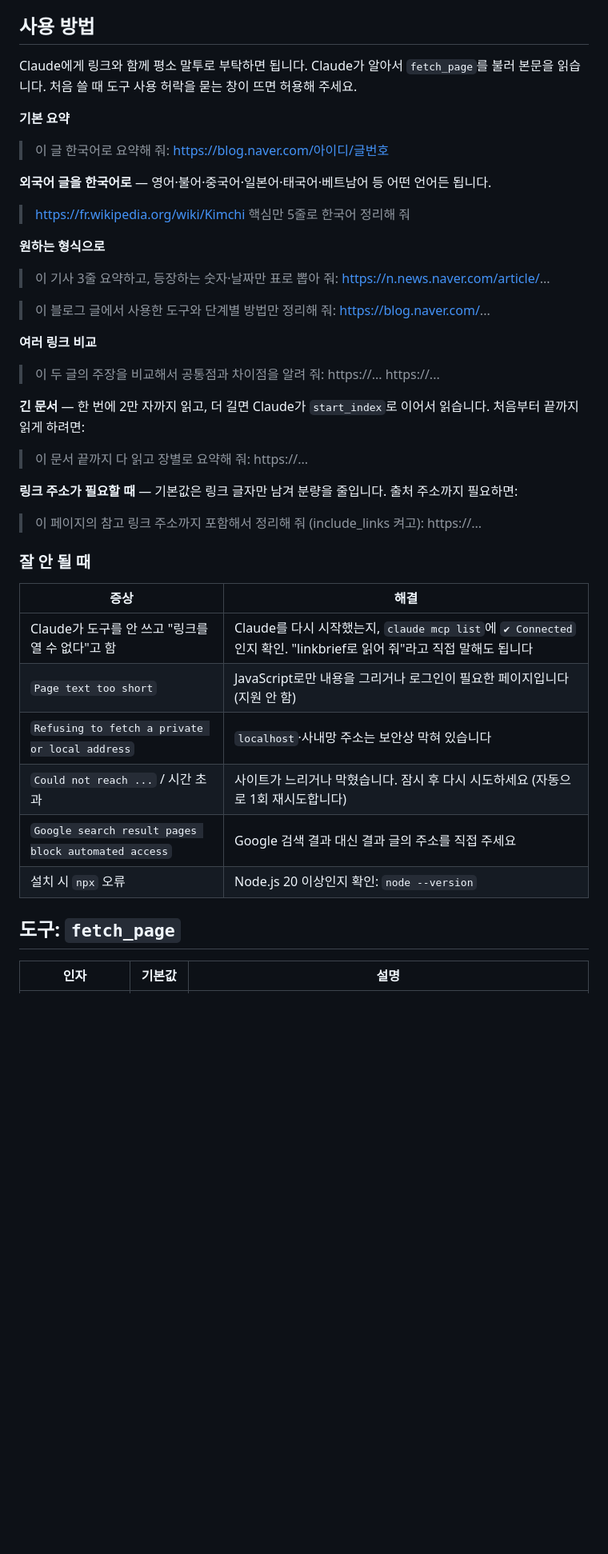
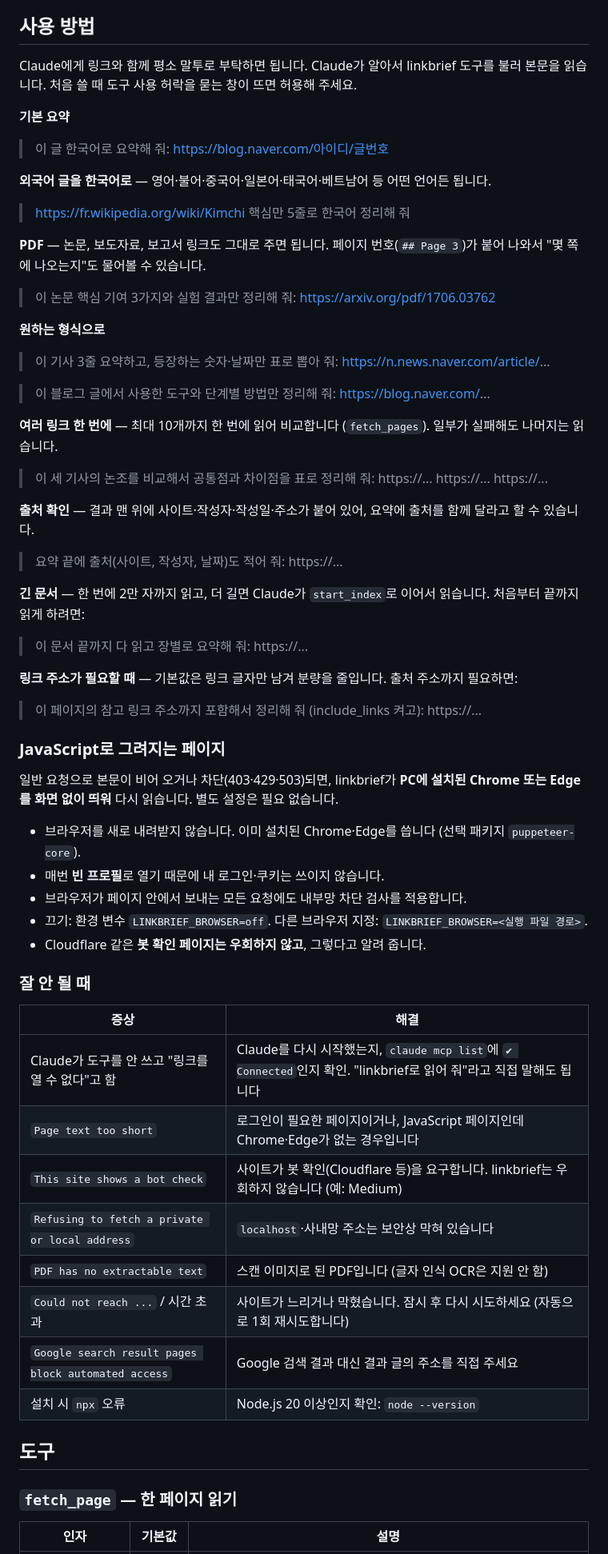
Before and after one commit to KDDYYY/linkbrief-mcp, a Markdown page: README.md, the part around one of its changes. Shown at 80% size. Drawn GitHub-style; blank space fills up the shorter version.

```diff
--- a/README.md
+++ b/README.md
@@ -64,7 +93,7 @@ Windows PowerShell에서는 마지막 줄을 `claude mcp add linkbrief -s user -
 
 ## 사용 방법
 
-Claude에게 링크와 함께 평소 말투로 부탁하면 됩니다. Claude가 알아서 `fetch_page`를 불러 본문을 읽습니다. 처음 쓸 때 도구 사용 허락을 묻는 창이 뜨면 허용해 주세요.
+Claude에게 링크와 함께 평소 말투로 부탁하면 됩니다. Claude가 알아서 linkbrief 도구를 불러 본문을 읽습니다. 처음 쓸 때 도구 사용 허락을 묻는 창이 뜨면 허용해 주세요.
 
 **기본 요약**
 
@@ -74,15 +103,23 @@ Claude에게 링크와 함께 평소 말투로 부탁하면 됩니다. Claude가
 
 > https://fr.wikipedia.org/wiki/Kimchi 핵심만 5줄로 한국어 정리해 줘
 
+**PDF** — 논문, 보도자료, 보고서 링크도 그대로 주면 됩니다. 페이지 번호(`## Page 3`)가 붙어 나와서 "몇 쪽에 나오는지"도 물어볼 수 있습니다.
+
+> 이 논문 핵심 기여 3가지와 실험 결과만 정리해 줘: https://arxiv.org/pdf/1706.03762
+
 **원하는 형식으로**
 
 > 이 기사 3줄 요약하고, 등장하는 숫자·날짜만 표로 뽑아 줘: https://n.news.naver.com/article/...
 
 > 이 블로그 글에서 사용한 도구와 단계별 방법만 정리해 줘: https://blog.naver.com/...
 
-**여러 링크 비교**
+**여러 링크 한 번에** — 최대 10개까지 한 번에 읽어 비교합니다 (`fetch_pages`). 일부가 실패해도 나머지는 읽습니다.
 
-> 이 두 글의 주장을 비교해서 공통점과 차이점을 알려 줘: https://... https://...
+> 이 세 기사의 논조를 비교해서 공통점과 차이점을 표로 정리해 줘: https://... https://... https://...
+
+**출처 확인** — 결과 맨 위에 사이트·작성자·작성일·주소가 붙어 있어, 요약에 출처를 함께 달라고 할 수 있습니다.
+
+> 요약 끝에 출처(사이트, 작성자, 날짜)도 적어 줘: https://...
 
 **긴 문서** — 한 번에 2만 자까지 읽고, 더 길면 Claude가 `start_index`로 이어서 읽습니다. 처음부터 끝까지 읽게 하려면:
 
@@ -92,18 +129,32 @@ Claude에게 링크와 함께 평소 말투로 부탁하면 됩니다. Claude가
 
 > 이 페이지의 참고 링크 주소까지 포함해서 정리해 줘 (include_links 켜고): https://...
 
+### JavaScript로 그려지는 페이지
+
+일반 요청으로 본문이 비어 오거나 차단(403·429·503)되면, linkbrief가 **PC에 설치된 Chrome 또는 Edge를 화면 없이 띄워** 다시 읽습니다. 별도 설정은 필요 없습니다.
+
+- 브라우저를 새로 내려받지 않습니다. 이미 설치된 Chrome·Edge를 씁니다 (선택 패키지 `puppeteer-core`).
+- 매번 **빈 프로필**로 열기 때문에 내 로그인·쿠키는 쓰이지 않습니다.
+- 브라우저가 페이지 안에서 보내는 모든 요청에도 내부망 차단 검사를 적용합니다.
+- 끄기: 환경 변수 `LINKBRIEF_BROWSER=off`. 다른 브라우저 지정: `LINKBRIEF_BROWSER=<실행 파일 경로>`.
+- Cloudflare 같은 **봇 확인 페이지는 우회하지 않고**, 그렇다고 알려 줍니다.
+
 ### 잘 안 될 때
 
 | 증상 | 해결 |
 |---|---|
 | Claude가 도구를 안 쓰고 "링크를 열 수 없다"고 함 | Claude를 다시 시작했는지, `claude mcp list`에 `✔ Connected`인지 확인. "linkbrief로 읽어 줘"라고 직접 말해도 됩니다 |
-| `Page text too short` | JavaScript로만 내용을 그리거나 로그인이 필요한 페이지입니다 (지원 안 함) |
+| `Page text too short` | 로그인이 필요한 페이지이거나, JavaScript 페이지인데 Chrome·Edge가 없는 경우입니다 |
+| `This site shows a bot check` | 사이트가 봇 확인(Cloudflare 등)을 요구합니다. linkbrief는 우회하지 않습니다 (예: Medium) |
 | `Refusing to fetch a private or local address` | `localhost`·사내망 주소는 보안상 막혀 있습니다 |
+| `PDF has no extractable text` | 스캔 이미지로 된 PDF입니다 (글자 인식 OCR은 지원 안 함) |
 | `Could not reach ...` / 시간 초과 | 사이트가 느리거나 막혔습니다. 잠시 후 다시 시도하세요 (자동으로 1회 재시도합니다) |
 | `Google search result pages block automated access` | Google 검색 결과 대신 결과 글의 주소를 직접 주세요 |
 | 설치 시 `npx` 오류 | Node.js 20 이상인지 확인: `node --version` |
 
-## 도구: `fetch_page`
+## 도구
+
+### `fetch_page` — 한 페이지 읽기
 
 | 인자 | 기본값 | 설명 |
 |---|---|---|
```
Also changed, not shown: other parts of README.md (+81 -24 lines), docs/images/live.png, 9 other files.
